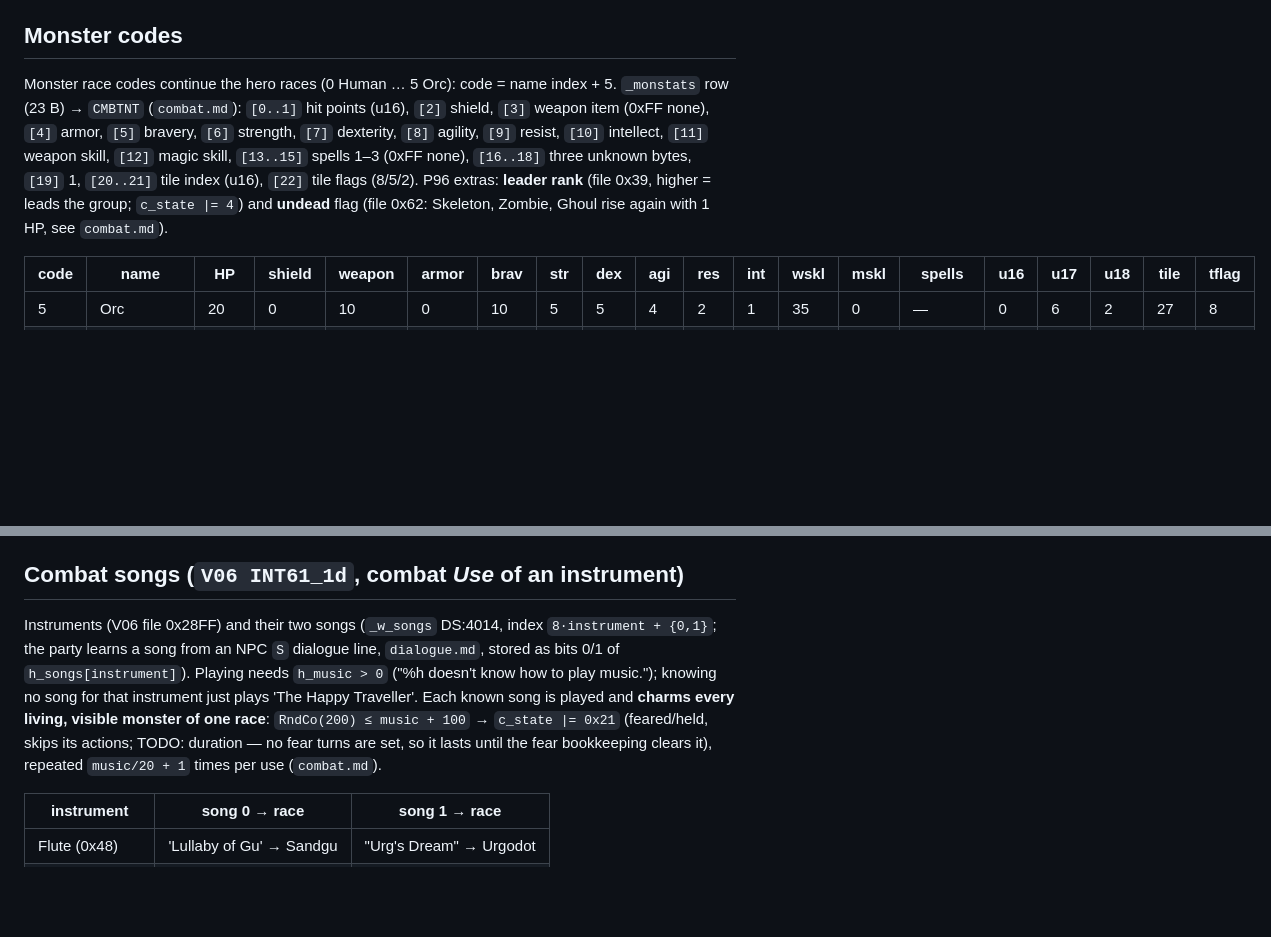
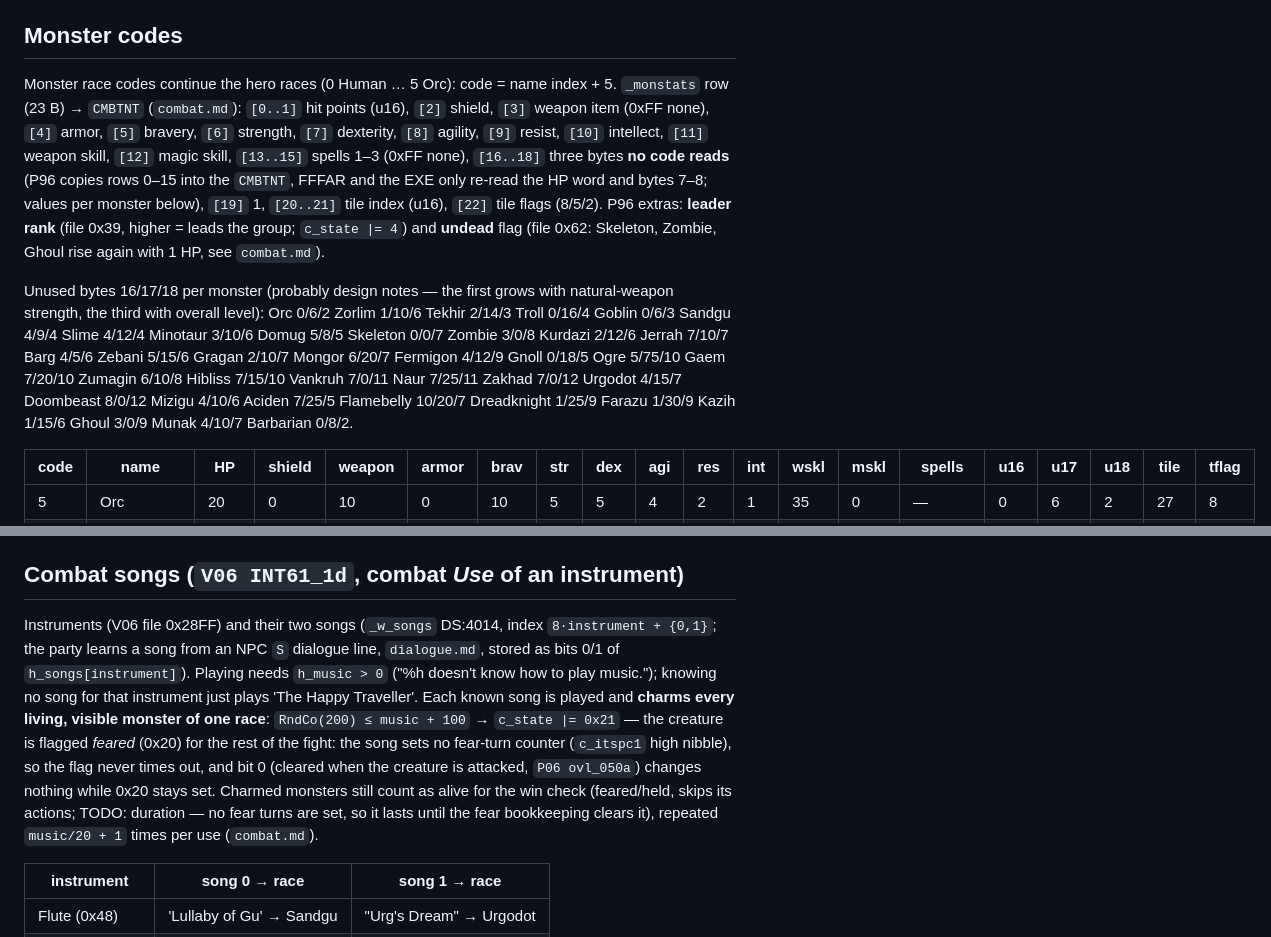
Before and after one commit to jbellassai/mc2, a Markdown page: docs/rules/encounters.md, 2 parts joined by grey strips. Drawn GitHub-style; blank space fills up the shorter version.

```diff
--- a/docs/rules/encounters.md
+++ b/docs/rules/encounters.md
@@ -4,7 +4,10 @@ Sources: EXE tables `_monstats` (DS:308E, 23 B × 37, names `_w_monstrs` DS:40A4
 
 ## Monster codes
 
-Monster race codes continue the hero races (0 Human … 5 Orc): code = name index + 5. `_monstats` row (23 B) → `CMBTNT` (`combat.md`): `[0..1]` hit points (u16), `[2]` shield, `[3]` weapon item (0xFF none), `[4]` armor, `[5]` bravery, `[6]` strength, `[7]` dexterity, `[8]` agility, `[9]` resist, `[10]` intellect, `[11]` weapon skill, `[12]` magic skill, `[13..15]` spells 1–3 (0xFF none), `[16..18]` three unknown bytes, `[19]` 1, `[20..21]` tile index (u16), `[22]` tile flags (8/5/2). P96 extras: **leader rank** (file 0x39, higher = leads the group; `c_state |= 4`) and **undead** flag (file 0x62: Skeleton, Zombie, Ghoul rise again with 1 HP, see `combat.md`).
+Monster race codes continue the hero races (0 Human … 5 Orc): code = name index + 5. `_monstats` row (23 B) → `CMBTNT` (`combat.md`): `[0..1]` hit points (u16), `[2]` shield, `[3]` weapon item (0xFF none), `[4]` armor, `[5]` bravery, `[6]` strength, `[7]` dexterity, `[8]` agility, `[9]` resist, `[10]` intellect, `[11]` weapon skill, `[12]` magic skill, `[13..15]` spells 1–3 (0xFF none), `[16..18]` three bytes **no code reads** (P96 copies rows 0–15 into the `CMBTNT`, FFFAR and the EXE only re-read the HP word and bytes 7–8; values per monster below), `[19]` 1, `[20..21]` tile index (u16), `[22]` tile flags (8/5/2). P96 extras: **leader rank** (file 0x39, higher = leads the group; `c_state |= 4`) and **undead** flag (file 0x62: Skeleton, Zombie, Ghoul rise again with 1 HP, see `combat.md`).
+
+Unused bytes 16/17/18 per monster (probably design notes — the first grows with natural-weapon strength, the third with overall level): Orc 0/6/2 Zorlim 1/10/6 Tekhir 2/14/3 Troll 0/16/4 Goblin 0/6/3 Sandgu 4/9/4 Slime 4/12/4 Minotaur 3/10/6 Domug 5/8/5 Skeleton 0/0/7 Zombie 3/0/8 Kurdazi 2/12/6 Jerrah 7/10/7 Barg 4/5/6 Zebani 5/15/6 Gragan 2/10/7 Mongor 6/20/7 Fermigon 4/12/9 Gnoll 0/18/5 Ogre 5/75/10 Gaem 7/20/10 Zumagin 6/10/8 Hibliss 7/15/10 Vankruh 7/0/11 Naur 7/25/11 Zakhad 7/0/12 Urgodot 4/15/7 Doombeast 8/0/12 Mizigu 4/10/6 Aciden 7/25/5 Flamebelly 10/20/7 Dreadknight 1/25/9 Farazu 1/30/9 Kazih 1/15/6 Ghoul 3/0/9 Munak 4/10/7 Barbarian 0/8/2.
+
 
 | code | name | HP | shield | weapon | armor | brav | str | dex | agi | res | int | wskl | mskl | spells | u16 | u17 | u18 | tile | tflag |
 |---|---|---|---|---|---|---|---|---|---|---|---|---|---|---|---|---|---|---|---|
@@ -157,7 +160,7 @@ Races without a table (Sandgu, Slime, Skeleton, Zombie, Barg, Fermigon, Hibliss,
 
 ## Combat songs (`V06 INT61_1d`, combat *Use* of an instrument)
 
-Instruments (V06 file 0x28FF) and their two songs (`_w_songs` DS:4014, index `8·instrument + {0,1}`; the party learns a song from an NPC `S` dialogue line, `dialogue.md`, stored as bits 0/1 of `h_songs[instrument]`). Playing needs `h_music > 0` ("%h doesn't know how to play music."); knowing no song for that instrument just plays 'The Happy Traveller'. Each known song is played and **charms every living, visible monster of one race**: `RndCo(200) ≤ music + 100` → `c_state |= 0x21` (feared/held, skips its actions; TODO: duration — no fear turns are set, so it lasts until the fear bookkeeping clears it), repeated `music/20 + 1` times per use (`combat.md`).
+Instruments (V06 file 0x28FF) and their two songs (`_w_songs` DS:4014, index `8·instrument + {0,1}`; the party learns a song from an NPC `S` dialogue line, `dialogue.md`, stored as bits 0/1 of `h_songs[instrument]`). Playing needs `h_music > 0` ("%h doesn't know how to play music."); knowing no song for that instrument just plays 'The Happy Traveller'. Each known song is played and **charms every living, visible monster of one race**: `RndCo(200) ≤ music + 100` → `c_state |= 0x21` — the creature is flagged *feared* (0x20) for the rest of the fight: the song sets no fear-turn counter (`c_itspc1` high nibble), so the flag never times out, and bit 0 (cleared when the creature is attacked, `P06 ovl_050a`) changes nothing while 0x20 stays set. Charmed monsters still count as alive for the win check (feared/held, skips its actions; TODO: duration — no fear turns are set, so it lasts until the fear bookkeeping clears it), repeated `music/20 + 1` times per use (`combat.md`).
 
 | instrument | song 0 → race | song 1 → race |
 |---|---|---|
```
Also changed, not shown: docs/open-questions.md (+1 -1 lines), docs/rules/combat.md (+23 -1 lines).
